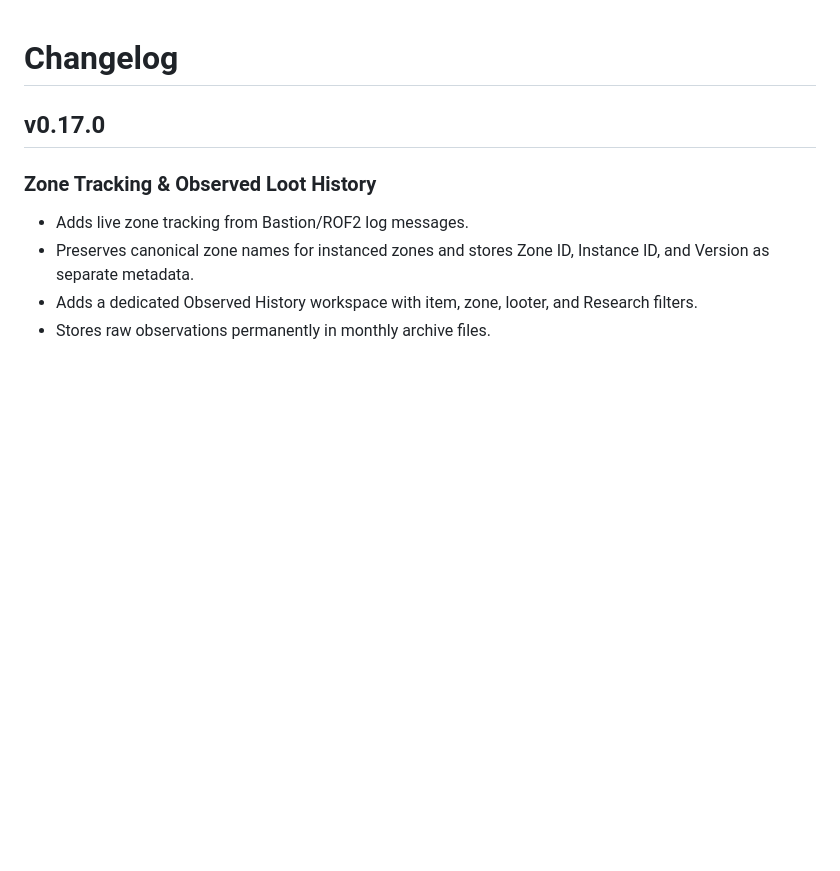
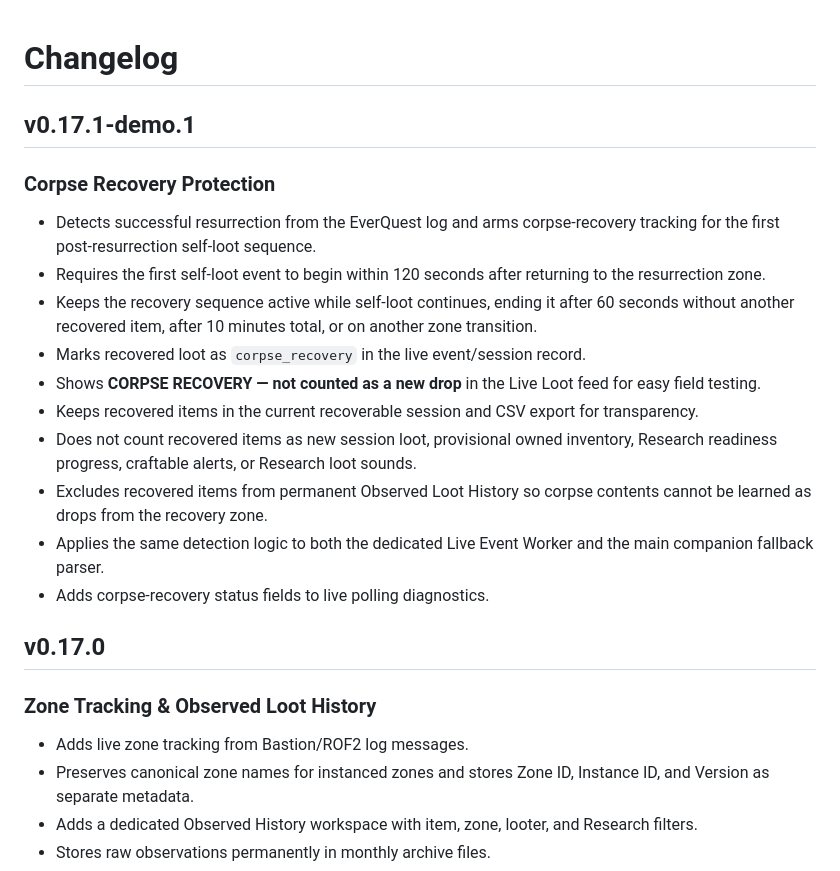
Before and after one commit to jmdeland/eq-spell-research-assistant, a Markdown page: docs/CHANGELOG.md, the part around the change. Rendered like a GitHub page; blank space fills up the shorter version.

Commit message:
Docs: add corpse recovery demo notes

```diff
--- a/docs/CHANGELOG.md
+++ b/docs/CHANGELOG.md
@@ -1,4 +1,18 @@
 # Changelog
+
+## v0.17.1-demo.1
+
+### Corpse Recovery Protection
+- Detects successful resurrection from the EverQuest log and arms corpse-recovery tracking for the first post-resurrection self-loot sequence.
+- Requires the first self-loot event to begin within 120 seconds after returning to the resurrection zone.
+- Keeps the recovery sequence active while self-loot continues, ending it after 60 seconds without another recovered item, after 10 minutes total, or on another zone transition.
+- Marks recovered loot as `corpse_recovery` in the live event/session record.
+- Shows **CORPSE RECOVERY — not counted as a new drop** in the Live Loot feed for easy field testing.
+- Keeps recovered items in the current recoverable session and CSV export for transparency.
+- Does not count recovered items as new session loot, provisional owned inventory, Research readiness progress, craftable alerts, or Research loot sounds.
+- Excludes recovered items from permanent Observed Loot History so corpse contents cannot be learned as drops from the recovery zone.
+- Applies the same detection logic to both the dedicated Live Event Worker and the main companion fallback parser.
+- Adds corpse-recovery status fields to live polling diagnostics.
 
 ## v0.17.0
 
```
